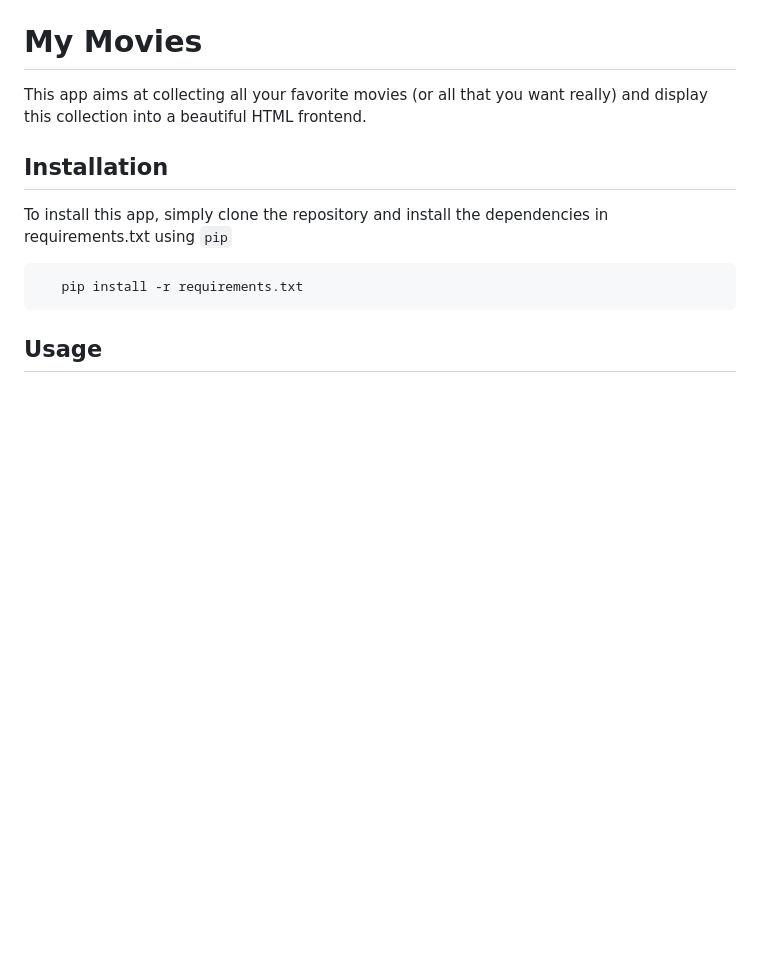
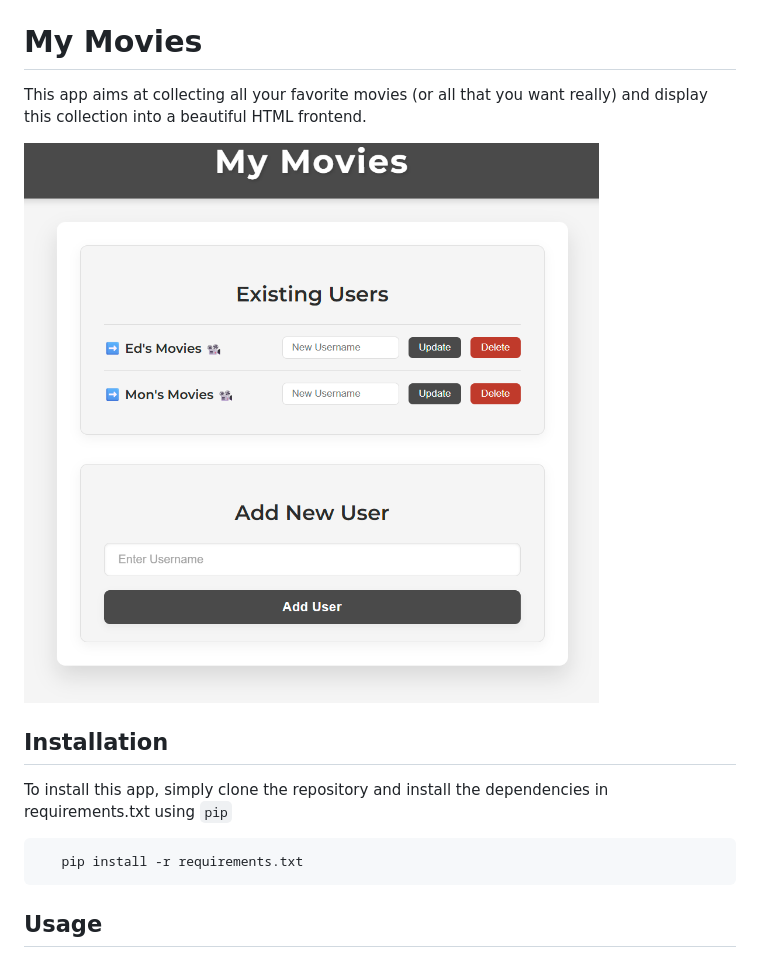
Before and after one commit to edgroell/my-movies, a Markdown page: README.md, the part around the change. Rendered like a GitHub page; pictures changed too: img.png (added); blank space fills up the shorter version.

Commit message:
new increments x2 - (1) updated app secret key, and (2) added screenshot to README

```diff
--- a/README.md
+++ b/README.md
@@ -2,6 +2,8 @@
 # My Movies
 
 This app aims at collecting all your favorite movies (or all that you want really) and display this collection into a beautiful HTML frontend.
+
+![img.png](img.png)
 
 ## Installation
 
```
Also changed, not shown: 1 other file.
